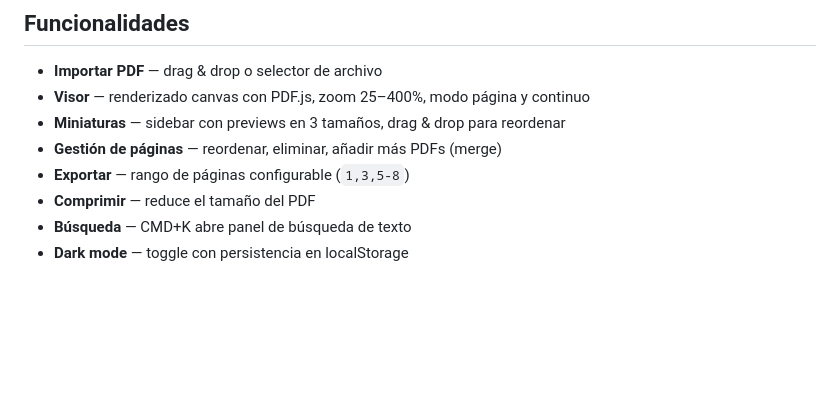
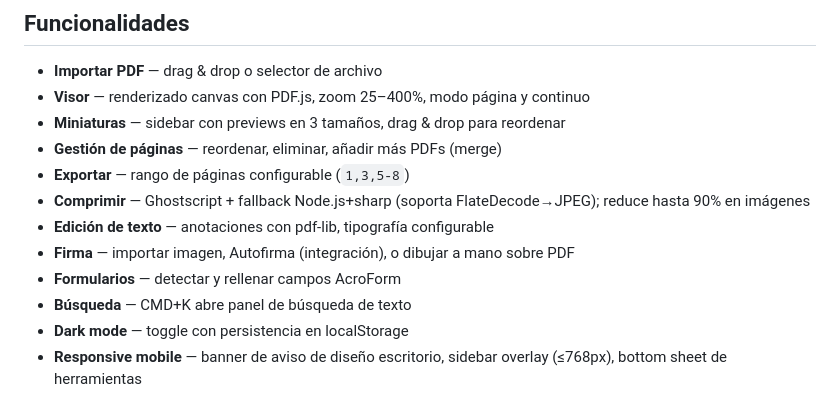
Before and after one commit to cristoj/pdfpro, a Markdown page: README.md, the part around the change. GitHub-like rendering; blank space fills up the shorter version.

```diff
--- a/README.md
+++ b/README.md
@@ -136,6 +136,10 @@ POST   /api/pdf/export              # { sessionId, range?: "1,3-5" } → PDF
 - **Miniaturas** — sidebar con previews en 3 tamaños, drag & drop para reordenar
 - **Gestión de páginas** — reordenar, eliminar, añadir más PDFs (merge)
 - **Exportar** — rango de páginas configurable (`1,3,5-8`)
-- **Comprimir** — reduce el tamaño del PDF
+- **Comprimir** — Ghostscript + fallback Node.js+sharp (soporta FlateDecode→JPEG); reduce hasta 90% en imágenes
+- **Edición de texto** — anotaciones con pdf-lib, tipografía configurable
+- **Firma** — importar imagen, Autofirma (integración), o dibujar a mano sobre PDF
+- **Formularios** — detectar y rellenar campos AcroForm
 - **Búsqueda** — CMD+K abre panel de búsqueda de texto
 - **Dark mode** — toggle con persistencia en localStorage
+- **Responsive mobile** — banner de aviso de diseño escritorio, sidebar overlay (≤768px), bottom sheet de herramientas
```
Also changed, not shown: CLAUDE.md (+12 -8 lines).
